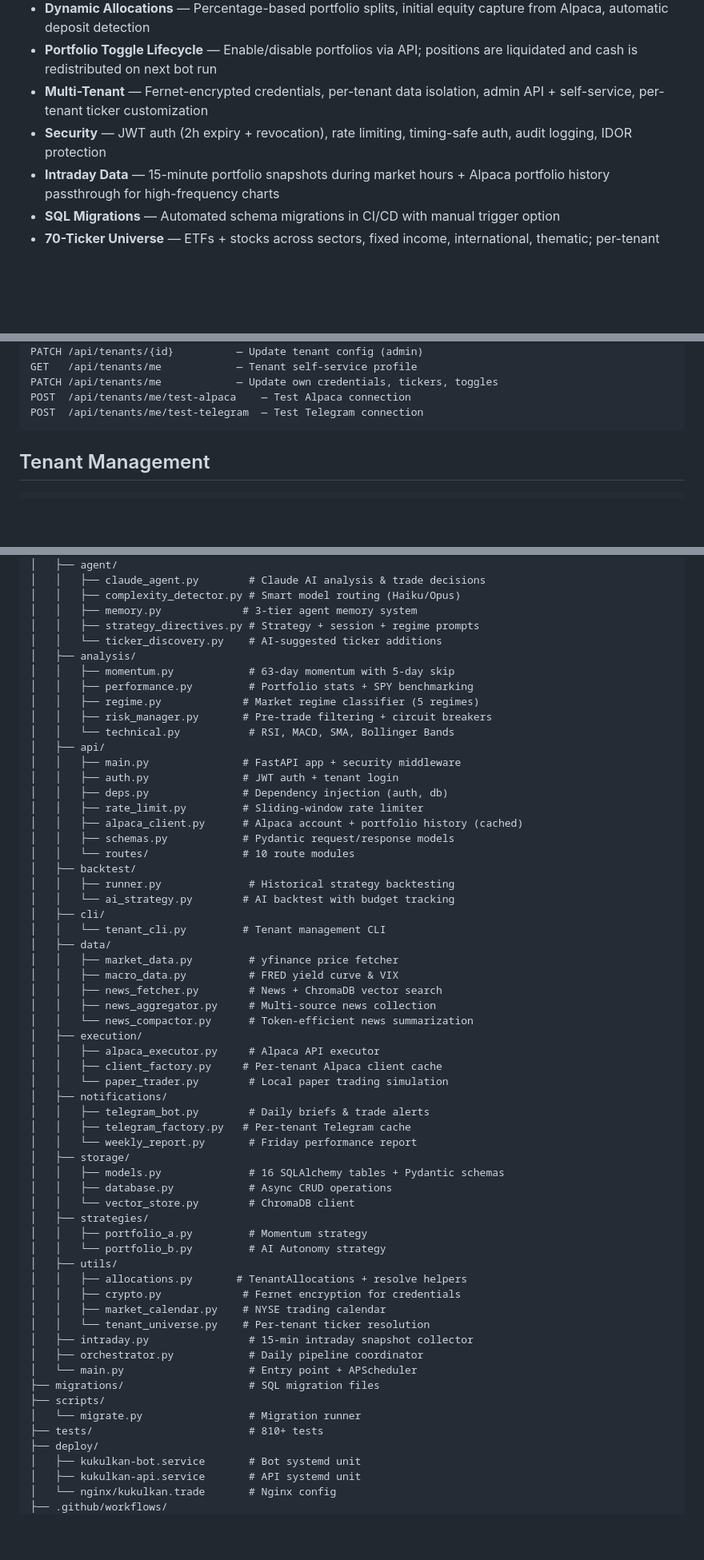
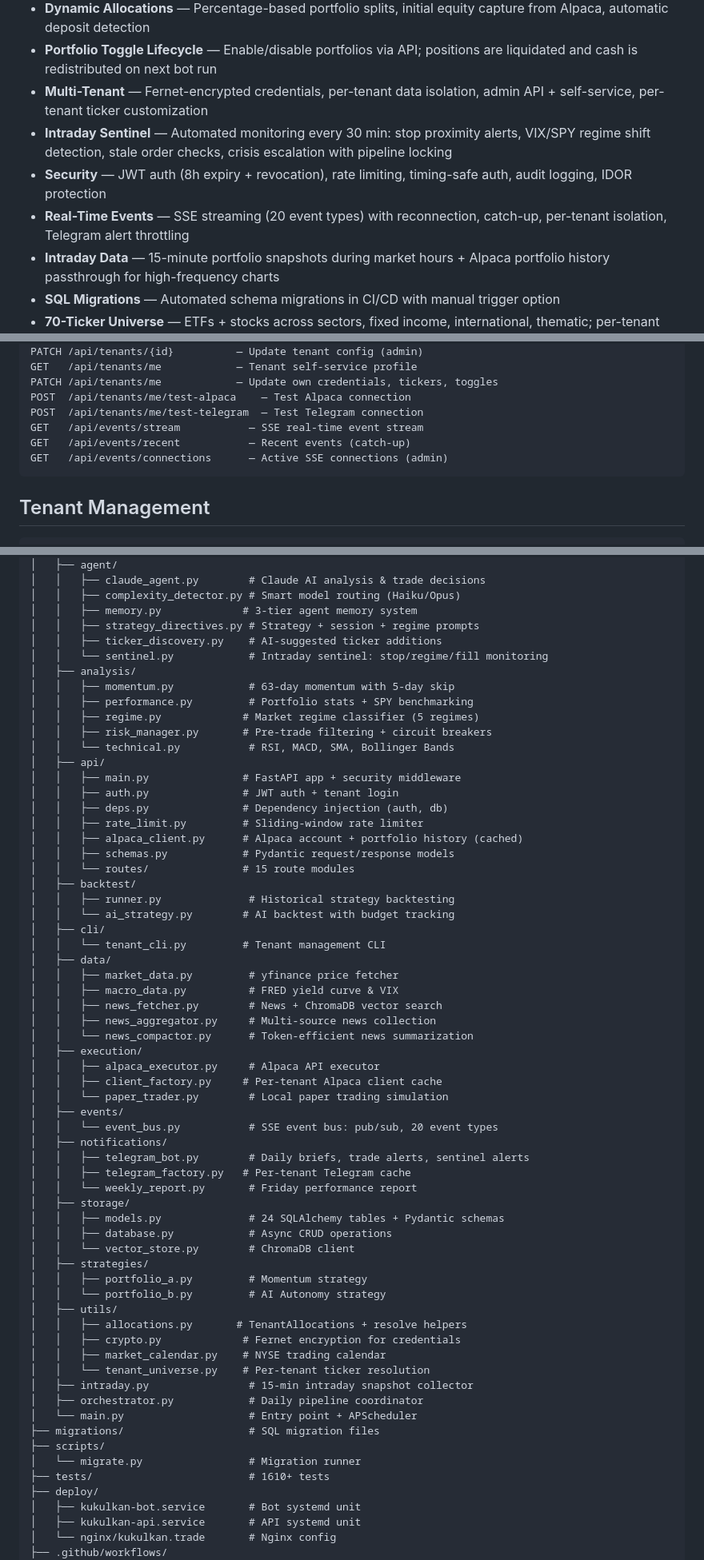
Before and after one commit to ingjramirez/kukulkan-trade, a Markdown page: README.md, 3 parts joined by grey strips. Shown at 80% size. Rendered like a GitHub page; blank space fills up the shorter version.

Commit message:
docs: Update README and pipeline docs for sentinel QA fixes
- README: Add sentinel, SSE, alert throttle features; update test count
  (1610+), model count (24), route count (15); add events/ and sentinel
  modules to project structure; add SSE API endpoints; fix JWT expiry (8h)
- pipeline.md: Update sentinel section with per-tenant state, pipeline
  lock, configurable cooldown, Telegram throttle, event_bus singleton

Co-Authored-By: Claude Opus 4.6 <noreply@anthropic.com>

````diff
--- a/README.md
+++ b/README.md
@@ -54,7 +54,9 @@ Python 3.11 | FastAPI | SQLAlchemy + aiosqlite | ChromaDB | yfinance | `ta` | An
 - **Dynamic Allocations** — Percentage-based portfolio splits, initial equity capture from Alpaca, automatic deposit detection
 - **Portfolio Toggle Lifecycle** — Enable/disable portfolios via API; positions are liquidated and cash is redistributed on next bot run
 - **Multi-Tenant** — Fernet-encrypted credentials, per-tenant data isolation, admin API + self-service, per-tenant ticker customization
-- **Security** — JWT auth (2h expiry + revocation), rate limiting, timing-safe auth, audit logging, IDOR protection
+- **Intraday Sentinel** — Automated monitoring every 30 min: stop proximity alerts, VIX/SPY regime shift detection, stale order checks, crisis escalation with pipeline locking
+- **Security** — JWT auth (8h expiry + revocation), rate limiting, timing-safe auth, audit logging, IDOR protection
+- **Real-Time Events** — SSE streaming (20 event types) with reconnection, catch-up, per-tenant isolation, Telegram alert throttling
 - **Intraday Data** — 15-minute portfolio snapshots during market hours + Alpaca portfolio history passthrough for high-frequency charts
 - **SQL Migrations** — Automated schema migrations in CI/CD with manual trigger option
 - **70-Ticker Universe** — ETFs + stocks across sectors, fixed income, international, thematic; per-tenant whitelist/additions/exclusions
@@ -134,6 +136,9 @@ GET   /api/tenants/me            — Tenant self-service profile
 PATCH /api/tenants/me            — Update own credentials, tickers, toggles
 POST  /api/tenants/me/test-alpaca    — Test Alpaca connection
 POST  /api/tenants/me/test-telegram  — Test Telegram connection
+GET   /api/events/stream           — SSE real-time event stream
+GET   /api/events/recent           — Recent events (catch-up)
+GET   /api/events/connections      — Active SSE connections (admin)
 ```
 
 ## Tenant Management
@@ -208,7 +213,8 @@ kukulkan-trade/
 │   │   ├── complexity_detector.py # Smart model routing (Haiku/Opus)
 │   │   ├── memory.py             # 3-tier agent memory system
 │   │   ├── strategy_directives.py # Strategy + session + regime prompts
-│   │   └── ticker_discovery.py    # AI-suggested ticker additions
+│   │   ├── ticker_discovery.py    # AI-suggested ticker additions
+│   │   └── sentinel.py            # Intraday sentinel: stop/regime/fill monitoring
 │   ├── analysis/
 │   │   ├── momentum.py            # 63-day momentum with 5-day skip
 │   │   ├── performance.py         # Portfolio stats + SPY benchmarking
@@ -222,7 +228,7 @@ kukulkan-trade/
 │   │   ├── rate_limit.py         # Sliding-window rate limiter
 │   │   ├── alpaca_client.py      # Alpaca account + portfolio history (cached)
 │   │   ├── schemas.py            # Pydantic request/response models
-│   │   └── routes/               # 10 route modules
+│   │   └── routes/               # 15 route modules
 │   ├── backtest/
 │   │   ├── runner.py              # Historical strategy backtesting
 │   │   └── ai_strategy.py        # AI backtest with budget tracking
@@ -238,12 +244,14 @@ kukulkan-trade/
 │   │   ├── alpaca_executor.py     # Alpaca API executor
 │   │   ├── client_factory.py     # Per-tenant Alpaca client cache
 │   │   └── paper_trader.py        # Local paper trading simulation
+│   ├── events/
+│   │   └── event_bus.py           # SSE event bus: pub/sub, 20 event types
 │   ├── notifications/
-│   │   ├── telegram_bot.py        # Daily briefs & trade alerts
+│   │   ├── telegram_bot.py        # Daily briefs, trade alerts, sentinel alerts
 │   │   ├── telegram_factory.py   # Per-tenant Telegram cache
 │   │   └── weekly_report.py       # Friday performance report
 │   ├── storage/
-│   │   ├── models.py              # 16 SQLAlchemy tables + Pydantic schemas
+│   │   ├── models.py              # 24 SQLAlchemy tables + Pydantic schemas
 │   │   ├── database.py            # Async CRUD operations
 │   │   └── vector_store.py        # ChromaDB client
 │   ├── strategies/
@@ -260,7 +268,7 @@ kukulkan-trade/
 ├── migrations/                    # SQL migration files
 ├── scripts/
 │   └── migrate.py                 # Migration runner
-├── tests/                         # 810+ tests
+├── tests/                         # 1610+ tests
 ├── deploy/
 │   ├── kukulkan-bot.service       # Bot systemd unit
 │   ├── kukulkan-api.service       # API systemd unit
````
Also changed, not shown: docs/claude/pipeline.md (+8 -4 lines).
